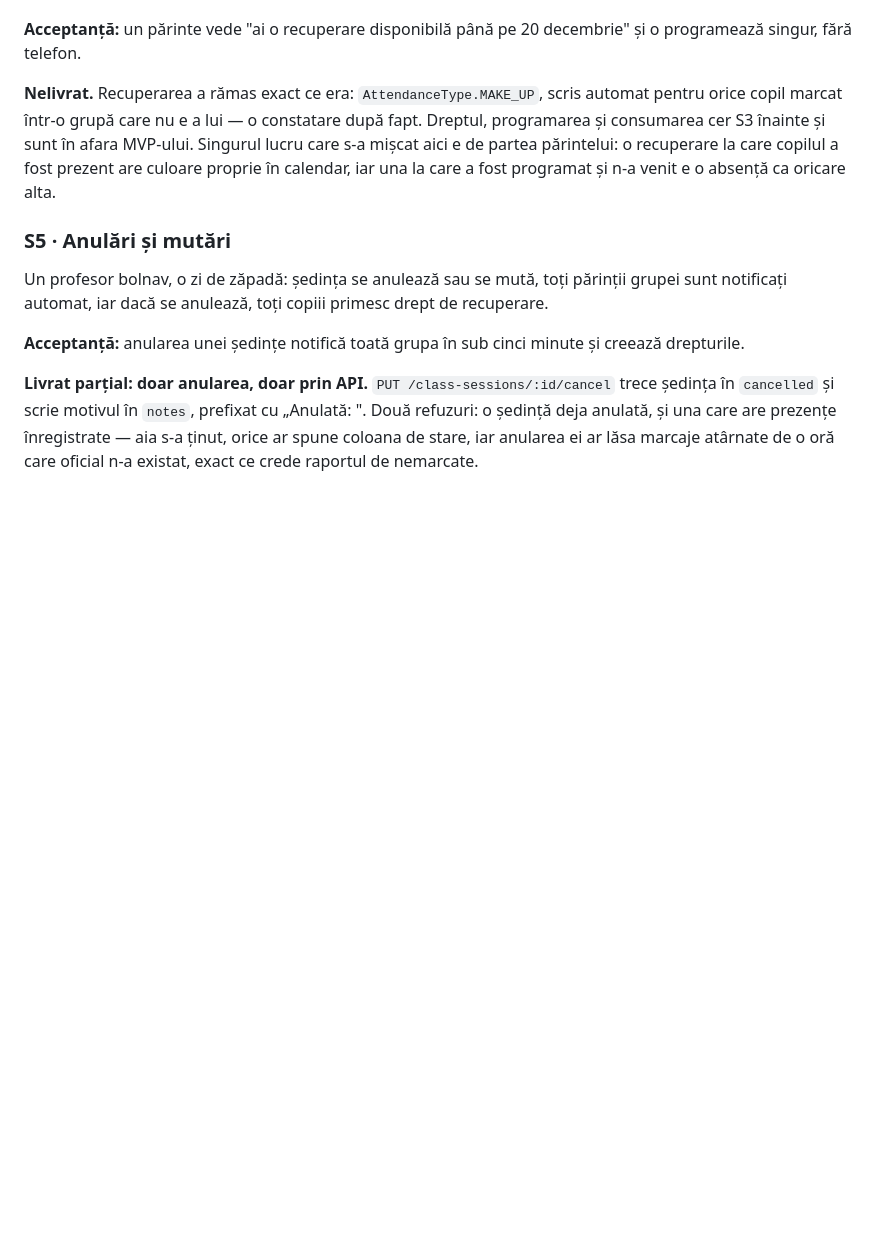
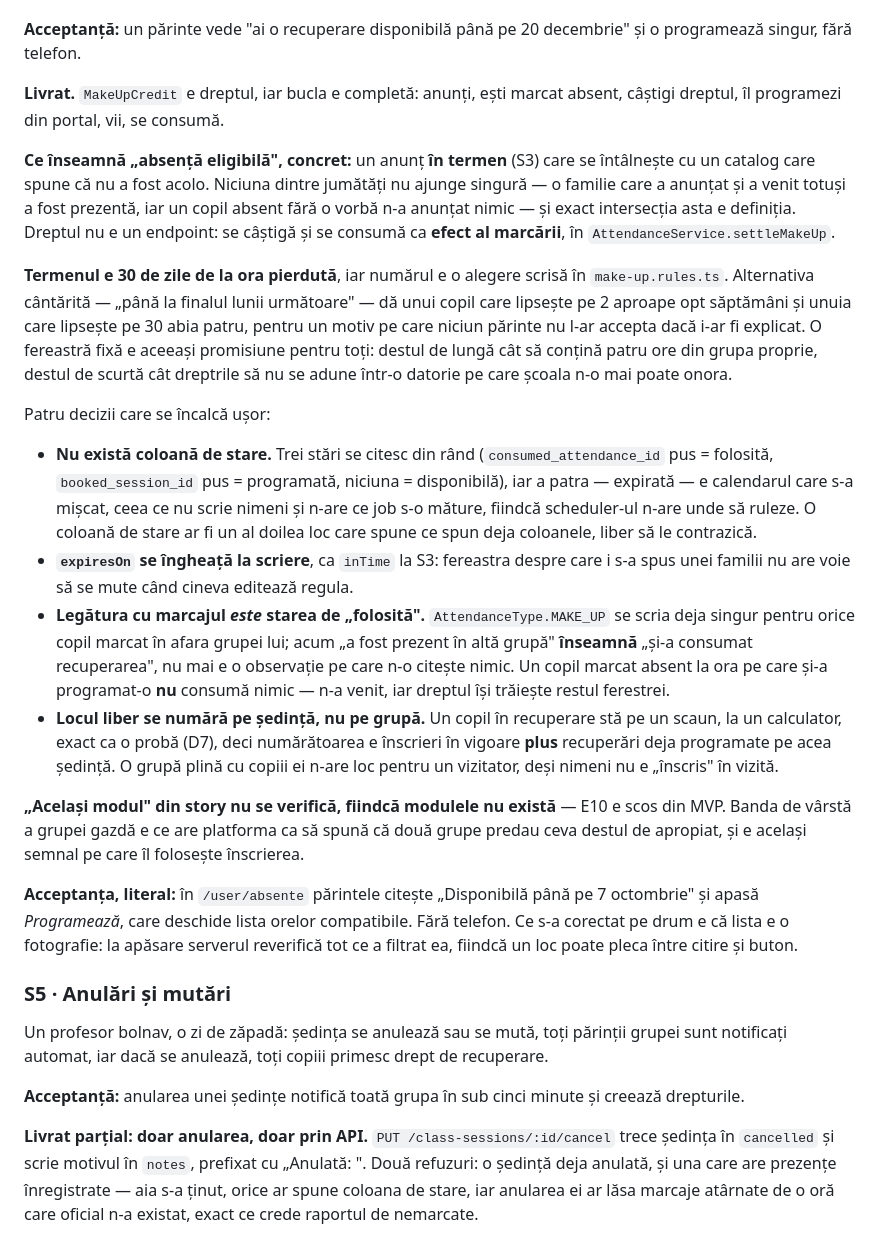
Before and after one commit to AlexePaul/ITBridge, a Markdown page: docs/epics/E12-prezenta-orar.md, the part around the change. Rendered like a GitHub page; blank space fills up the shorter version.

Commit message:
docs: mirror the make-up credit notes onto main
Documentation only, no code from develop. E12 S4 is delivered: a credit is
earned where an in-time notice meets a register saying the child was not
there, lives thirty days, is booked from the portal and spent by the mark.
CLAUDE.md gains the two rules that are easy to break — there is no status
column, and free seats are counted per session rather than per group.

Co-Authored-By: Claude Opus 5 <noreply@anthropic.com>

```diff
--- a/docs/epics/E12-prezenta-orar.md
+++ b/docs/epics/E12-prezenta-orar.md
@@ -275,11 +275,49 @@ prezent în altă grupă" să însemne „și-a consumat recuperarea", nu doar o
 **Acceptanță:** un părinte vede "ai o recuperare disponibilă până pe 20 decembrie" și o programează
 singur, fără telefon.
 
-**Nelivrat.** Recuperarea a rămas exact ce era: `AttendanceType.MAKE_UP`, scris automat pentru orice
-copil marcat într-o grupă care nu e a lui — o constatare după fapt. Dreptul, programarea și
-consumarea cer S3 înainte și sunt în afara MVP-ului. Singurul lucru care s-a mișcat aici e de partea
-părintelui: o recuperare la care copilul a fost prezent are culoare proprie în calendar, iar una la
-care a fost programat și n-a venit e o absență ca oricare alta.
+**Livrat.** `MakeUpCredit` e dreptul, iar bucla e completă: anunți, ești marcat absent, câștigi
+dreptul, îl programezi din portal, vii, se consumă.
+
+**Ce înseamnă „absență eligibilă", concret:** un anunț **în termen** (S3) care se întâlnește cu un
+catalog care spune că nu a fost acolo. Niciuna dintre jumătăți nu ajunge singură — o familie care a
+anunțat și a venit totuși a fost prezentă, iar un copil absent fără o vorbă n-a anunțat nimic — și
+exact intersecția asta e definiția. Dreptul nu e un endpoint: se câștigă și se consumă ca **efect al
+marcării**, în `AttendanceService.settleMakeUp`.
+
+**Termenul e 30 de zile de la ora pierdută**, iar numărul e o alegere scrisă în `make-up.rules.ts`.
+Alternativa cântărită — „până la finalul lunii următoare" — dă unui copil care lipsește pe 2 aproape
+opt săptămâni și unuia care lipsește pe 30 abia patru, pentru un motiv pe care niciun părinte nu l-ar
+accepta dacă i-ar fi explicat. O fereastră fixă e aceeași promisiune pentru toți: destul de lungă cât
+să conțină patru ore din grupa proprie, destul de scurtă cât dreptrile să nu se adune într-o datorie
+pe care școala n-o mai poate onora.
+
+Patru decizii care se încalcă ușor:
+
+- **Nu există coloană de stare.** Trei stări se citesc din rând (`consumed_attendance_id` pus =
+  folosită, `booked_session_id` pus = programată, niciuna = disponibilă), iar a patra — expirată — e
+  calendarul care s-a mișcat, ceea ce nu scrie nimeni și n-are ce job s-o măture, fiindcă
+  scheduler-ul n-are unde să ruleze. O coloană de stare ar fi un al doilea loc care spune ce spun
+  deja coloanele, liber să le contrazică.
+- **`expiresOn` se îngheață la scriere**, ca `inTime` la S3: fereastra despre care i s-a spus unei
+  familii nu are voie să se mute când cineva editează regula.
+- **Legătura cu marcajul *este* starea de „folosită".** `AttendanceType.MAKE_UP` se scria deja singur
+  pentru orice copil marcat în afara grupei lui; acum „a fost prezent în altă grupă" **înseamnă**
+  „și-a consumat recuperarea", nu mai e o observație pe care n-o citește nimic. Un copil marcat
+  absent la ora pe care și-a programat-o **nu** consumă nimic — n-a venit, iar dreptul își trăiește
+  restul ferestrei.
+- **Locul liber se numără pe ședință, nu pe grupă.** Un copil în recuperare stă pe un scaun, la un
+  calculator, exact ca o probă (D7), deci numărătoarea e înscrieri în vigoare **plus** recuperări deja
+  programate pe acea ședință. O grupă plină cu copiii ei n-are loc pentru un vizitator, deși nimeni
+  nu e „înscris" în vizită.
+
+**„Același modul" din story nu se verifică, fiindcă modulele nu există** — E10 e scos din MVP. Banda
+de vârstă a grupei gazdă e ce are platforma ca să spună că două grupe predau ceva destul de apropiat,
+și e același semnal pe care îl folosește înscrierea.
+
+**Acceptanța, literal:** în `/user/absente` părintele citește „Disponibilă până pe 7 octombrie" și
+apasă *Programează*, care deschide lista orelor compatibile. Fără telefon. Ce s-a corectat pe drum e
+că lista e o fotografie: la apăsare serverul reverifică tot ce a filtrat ea, fiindcă un loc poate
+pleca între citire și buton.
 
 ### S5 · Anulări și mutări
 
```
Also changed, not shown: CLAUDE.md (+9 -0 lines), docs/epics/TRACKER.md (+3 -3 lines).
